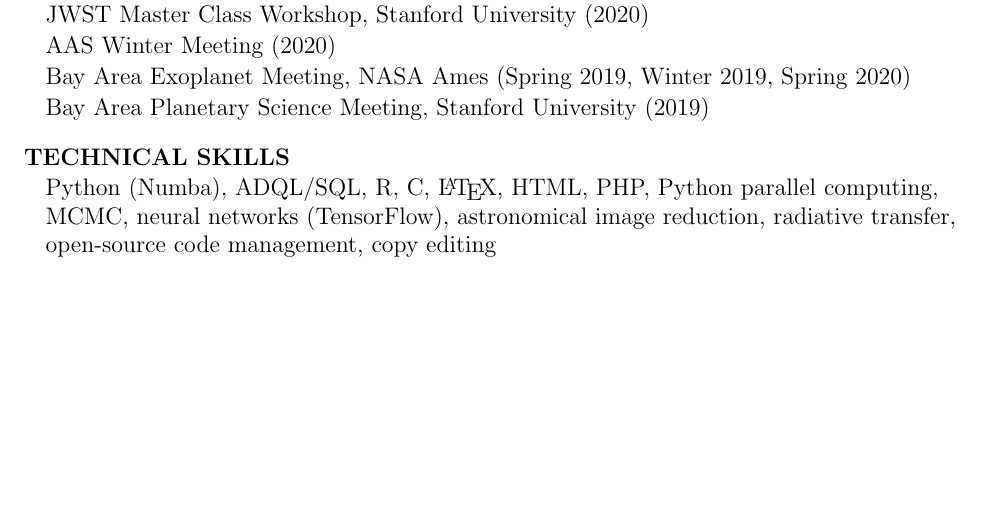
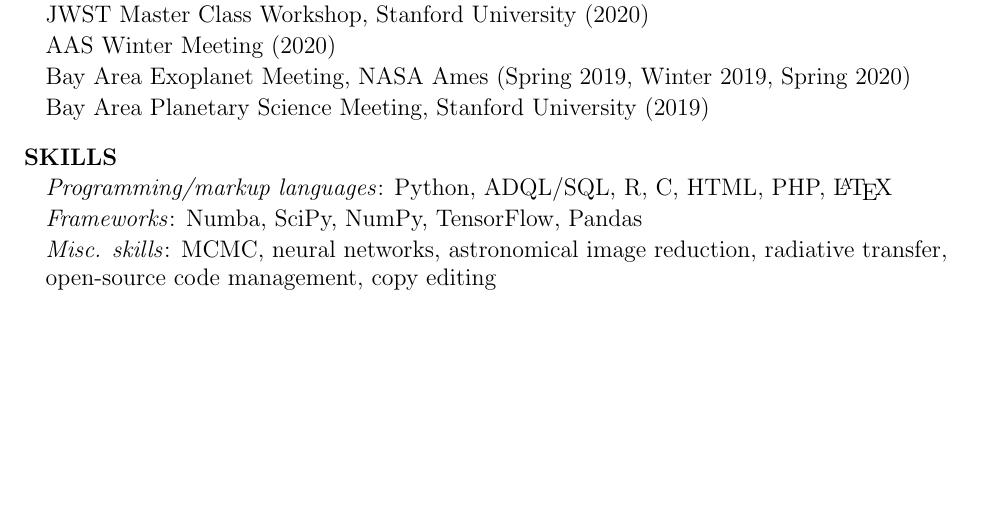
Before and after one commit to arjunsavel/CV, a LaTeX document (main.tex): part of page 3 of 3, cut so that both start at the same text. Compiled offline with pdfLaTeX.

Commit message:
Updates from Overleaf

```diff
--- a/main.tex
+++ b/main.tex
@@ -129,9 +129,11 @@
 \item Bay Area Planetary Science Meeting, Stanford University (2019)
 \end{list}
 
-\cvheading{TECHNICAL SKILLS}
+\cvheading{SKILLS}
 \begin{list}{}{\cvlist}
-\item Python (Numba), ADQL/SQL, R, C, \LaTeX, HTML, PHP, Python parallel computing, MCMC, neural networks (TensorFlow), astronomical image reduction, radiative transfer, open-source code management, copy editing
+\item \textit{Programming/markup languages}: Python, ADQL/SQL, R, C, HTML, PHP, \LaTeX
+\item \textit{Frameworks}: Numba, SciPy, NumPy, TensorFlow, Pandas
+\item \textit{Misc. skills}: MCMC, neural networks, astronomical image reduction, radiative transfer, open-source code management, copy editing
 \end{list}
 
 \end{document}
```
